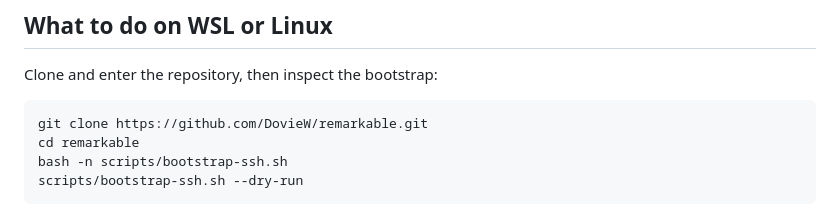
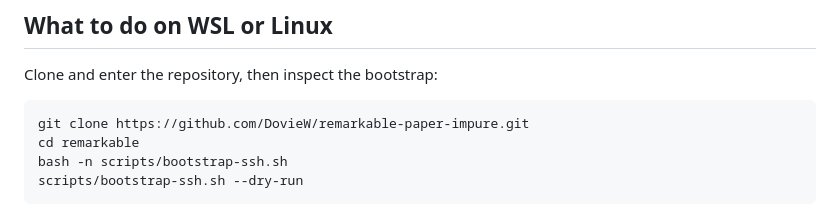
Before and after one commit to DovieW/remarkable-paper-impure, a Markdown page: docs/agent-quickstart.md, the part around the change. Drawn GitHub-style.

Commit message:
docs: update renamed repository URL

````diff
--- a/docs/agent-quickstart.md
+++ b/docs/agent-quickstart.md
@@ -25,7 +25,7 @@ the same tablet address.
 Clone and enter the repository, then inspect the bootstrap:
 
 ```bash
-git clone https://github.com/DovieW/remarkable.git
+git clone https://github.com/DovieW/remarkable-paper-impure.git
 cd remarkable
 bash -n scripts/bootstrap-ssh.sh
 scripts/bootstrap-ssh.sh --dry-run
````
